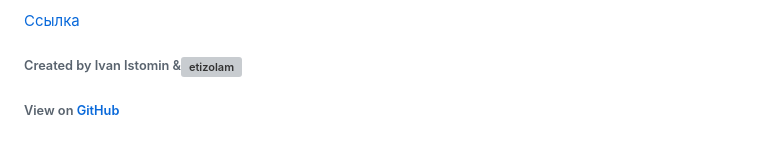
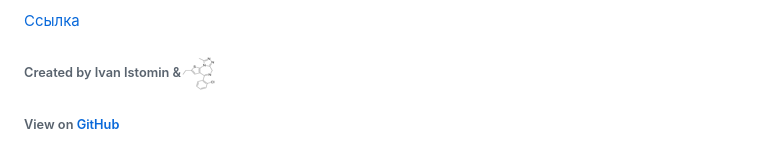
Before and after one commit to Istom1n/Algorithms, a Markdown page: Алгоритмы и структура данных.md, the part around the change. GitHub-like rendering; pictures changed too: images/etizolam.png (added); grey boxes are pictures that could not be loaded.

Commit message:
Fix Etizolam image

```diff
--- a/Алгоритмы и структура данных.md
+++ b/Алгоритмы и структура данных.md
@@ -1053,6 +1053,6 @@ void shellSort(T a[], long size) {
 
 
 
-###### Created by Ivan Istomin &![etizolam](/Users/ivanistomin/Desktop/etizolam.png)
+###### Created by Ivan Istomin &![etizolam](images/etizolam.png)
 
 ###### View on [GitHub](https://github.com/Ivan-Istomin/Algorithms)
```
Also changed, not shown: 1 other file.
